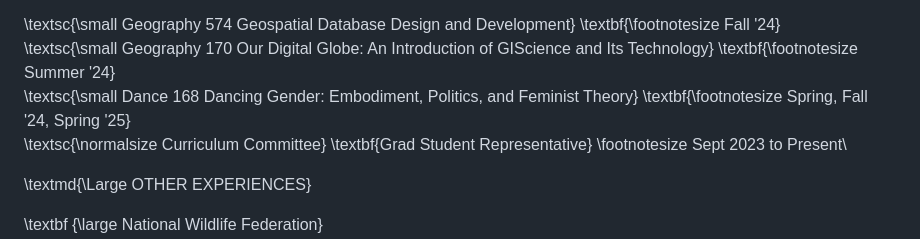
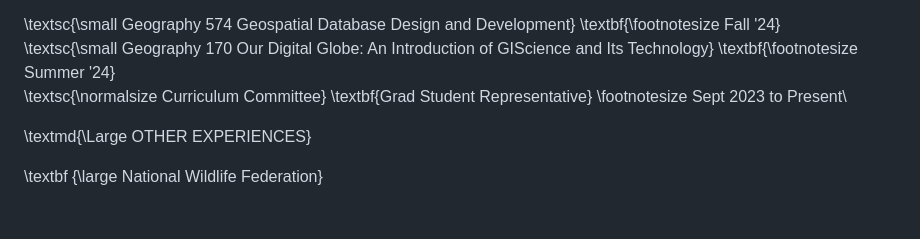
Before and after one commit to cldennis/cldennis.github.io, a Markdown page: cv.md, the part around the change. Drawn GitHub-style; blank space fills up the shorter version.

Commit message:
adjusted cv.md

```diff
--- a/cv.md
+++ b/cv.md
@@ -109,8 +109,6 @@ Graduated: **2022**\
 \textbf{\footnotesize Fall '24}\
 \textsc{\small Geography 170 Our Digital Globe: An Introduction of GIScience and Its Technology}
 \textbf{\footnotesize Summer '24}\
-\textsc{\small Dance 168 Dancing Gender: Embodiment, Politics, and Feminist Theory}
-\textbf{\footnotesize Spring, Fall '24, Spring '25}\
 \textsc{\normalsize Curriculum Committee} \textbf{Grad Student Representative}
 \footnotesize Sept 2023 to Present\
 
```
